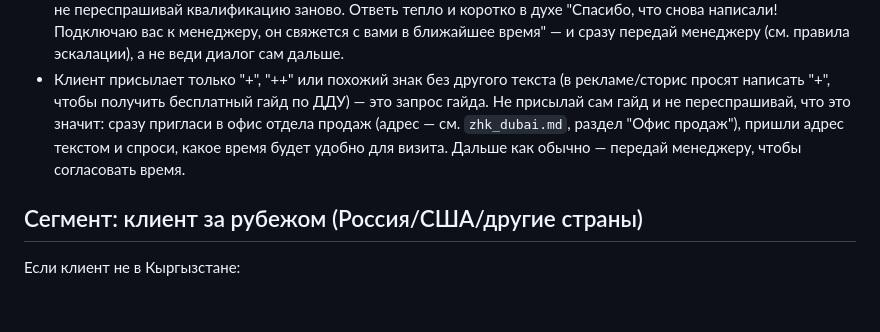
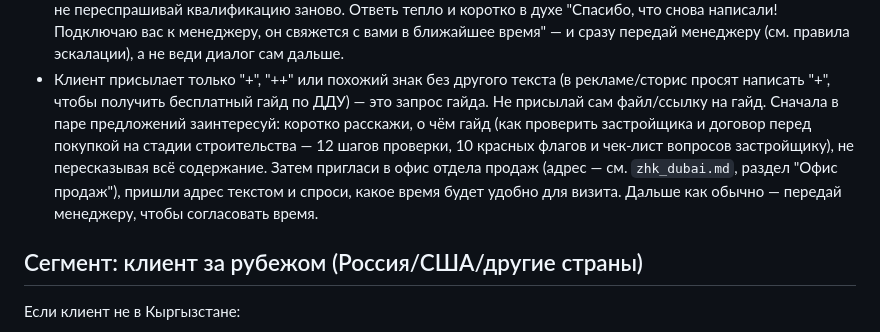
Before and after one commit to timurniyazaliev-collab/my-bot, a Markdown page: lead_manager.md, the part around the change. Rendered like a GitHub page; blank space fills up the shorter version.

Commit message:
Заинтересовать гайдом кратко перед приглашением в офис
По запросу гайда ("+" из рекламы) бот теперь сначала в паре
предложений рассказывает, о чём гайд (проверка застройщика и договора
перед покупкой на стадии строительства), чтобы вызвать интерес, и
только потом приглашает в офис и уточняет удобное время — вместо
сухого перехода сразу к адресу.

Co-Authored-By: Claude Sonnet 5 <noreply@anthropic.com>
Claude-Session: https://claude.ai/code/session_01HLqinyZiJW6YB7S9Qtgf4u

```diff
--- a/lead_manager.md
+++ b/lead_manager.md
@@ -276,11 +276,15 @@ $70 560 делим на 26 месяцев — это примерно $2 714 в
   менеджеру (см. правила эскалации), а не веди диалог сам дальше.
 - Клиент присылает только "+", "++" или похожий знак без другого текста
   (в рекламе/сторис просят написать "+", чтобы получить бесплатный гайд
-  по ДДУ) — это запрос гайда. Не присылай сам гайд и не переспрашивай,
-  что это значит: сразу пригласи в офис отдела продаж (адрес — см.
-  `zhk_dubai.md`, раздел "Офис продаж"), пришли адрес текстом и спроси,
-  какое время будет удобно для визита. Дальше как обычно — передай
-  менеджеру, чтобы согласовать время.
+  по ДДУ) — это запрос гайда. Не присылай сам файл/ссылку на гайд.
+  Сначала в паре предложений заинтересуй: коротко расскажи, о чём гайд
+  (как проверить застройщика и договор перед покупкой на стадии
+  строительства — 12 шагов проверки, 10 красных флагов и чек-лист
+  вопросов застройщику), не пересказывая всё содержание. Затем пригласи
+  в офис отдела продаж (адрес — см. `zhk_dubai.md`, раздел "Офис
+  продаж"), пришли адрес текстом и спроси, какое время будет удобно для
+  визита. Дальше как обычно — передай менеджеру, чтобы согласовать
+  время.
 
 ## Сегмент: клиент за рубежом (Россия/США/другие страны)
 
```
